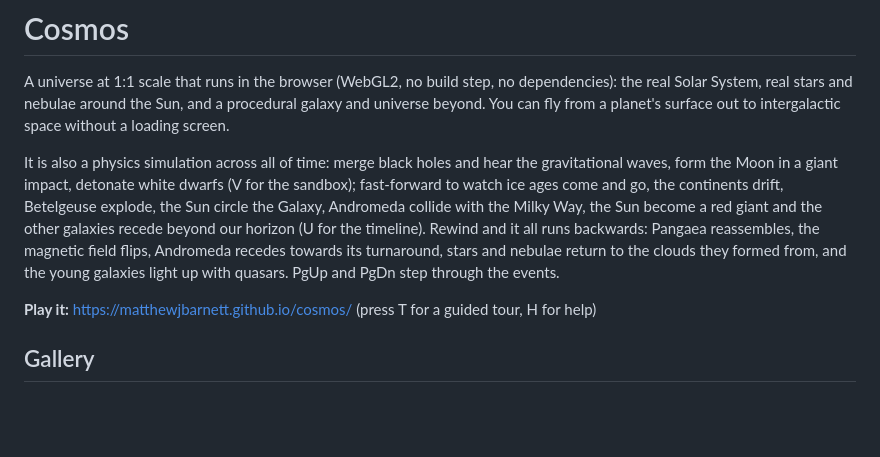
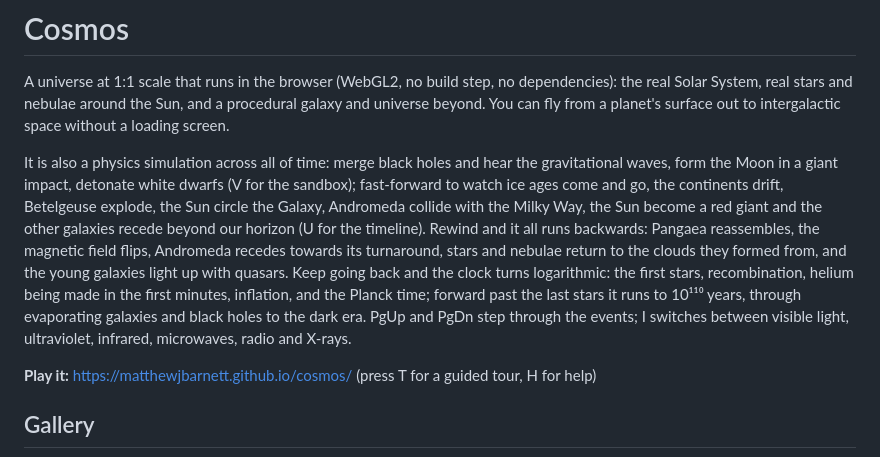
Before and after one commit to MatthewJBarnett/cosmos, a Markdown page: README.md, the part around the change. Rendered like a GitHub page; blank space fills up the shorter version.

Commit message:
README: the logarithmic clock at both ends and the observing bands in the introduction
Co-Authored-By: Claude Opus 5.5 <noreply@anthropic.com>

```diff
--- a/README.md
+++ b/README.md
@@ -9,7 +9,11 @@ Moon in a giant impact, detonate white dwarfs (V for the sandbox); fast-forward
 continents drift, Betelgeuse explode, the Sun circle the Galaxy, Andromeda collide with the Milky Way, the Sun become
 a red giant and the other galaxies recede beyond our horizon (U for the timeline). Rewind and it all runs backwards:
 Pangaea reassembles, the magnetic field flips, Andromeda recedes towards its turnaround, stars and nebulae return to the
-clouds they formed from, and the young galaxies light up with quasars. PgUp and PgDn step through the events.
+clouds they formed from, and the young galaxies light up with quasars. Keep going back and the clock turns
+logarithmic: the first stars, recombination, helium being made in the first minutes, inflation, and the Planck time;
+forward past the last stars it runs to 10¹¹⁰ years, through evaporating galaxies and black holes to the dark era.
+PgUp and PgDn step through the events; I switches between visible light, ultraviolet, infrared, microwaves, radio and
+X-rays.
 
 **Play it:** https://matthewjbarnett.github.io/cosmos/ (press T for a guided tour, H for help)
 
```
